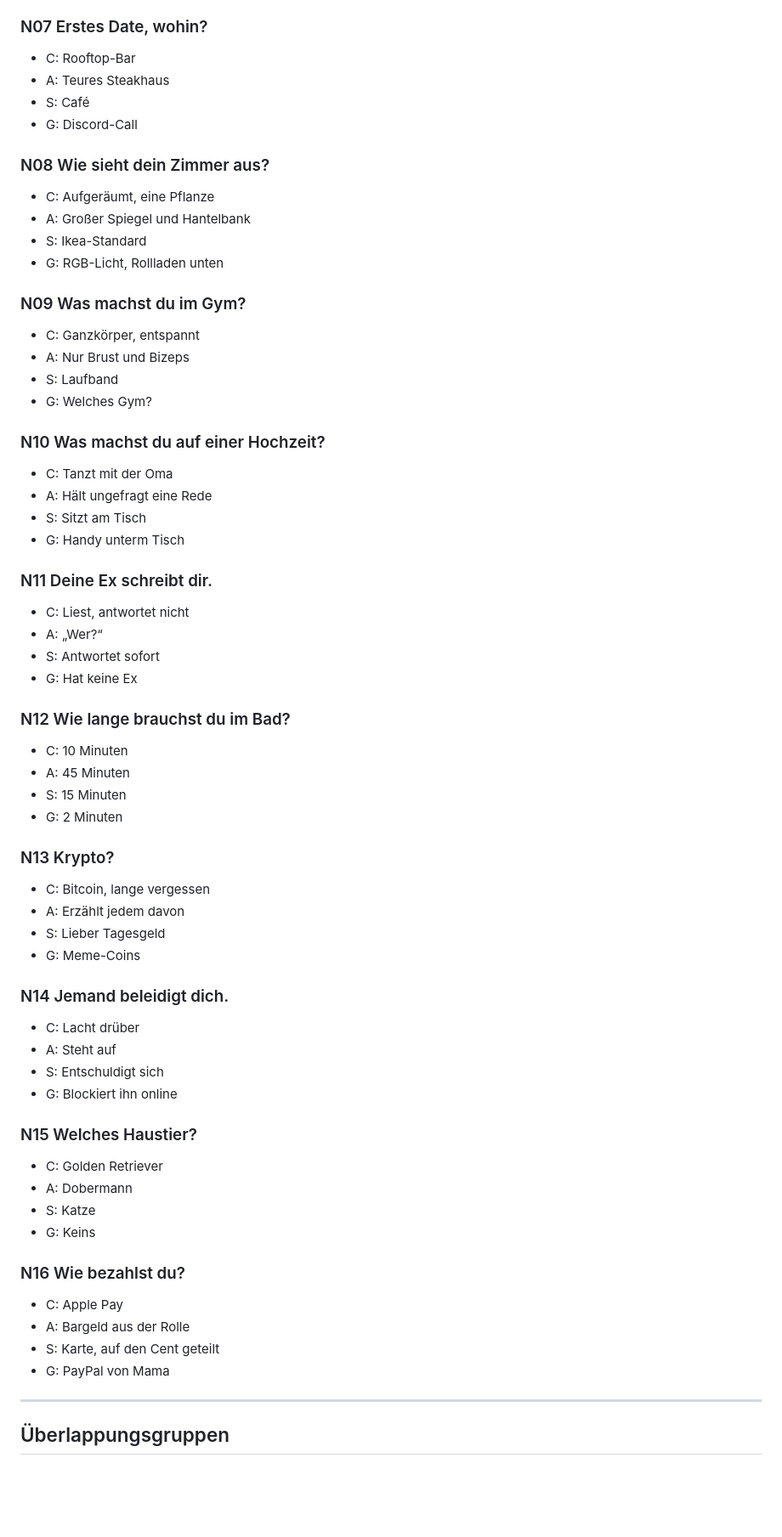
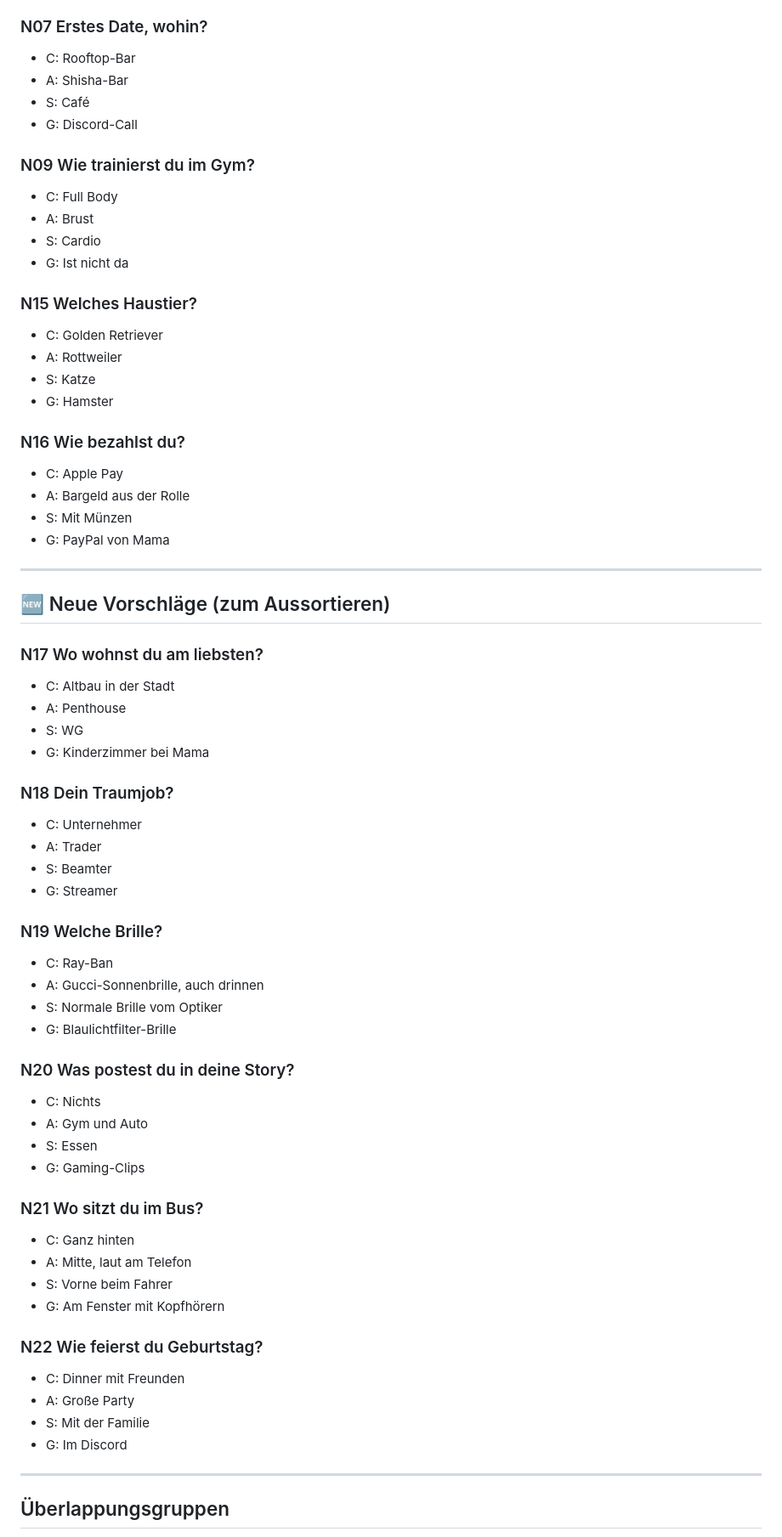
Before and after one commit to neinkob12/holy, a Markdown page: docs/FRAGEN.md, the part around one of its changes. Shown at 85% size. Rendered like a GitHub page; blank space fills up the shorter version.

Commit message:
N-Fragen nach Feedback aussortiert, 6 neue Vorschläge
Co-Authored-By: Claude Opus 5.5 <noreply@anthropic.com>
Claude-Session: https://claude.ai/code/session_01LvQtvjG9vxwuJUyk8Xzk8E

```diff
--- a/docs/FRAGEN.md
+++ b/docs/FRAGEN.md
@@ -259,63 +253,67 @@ C = Chad, A = Alpha, S = SoyBoy, G = Gooner. Im Test wird die Reihenfolge der An
 
 ### N07 Erstes Date, wohin?
 - C: Rooftop-Bar
-- A: Teures Steakhaus
+- A: Shisha-Bar
 - S: Café
 - G: Discord-Call
 
-### N08 Wie sieht dein Zimmer aus?
-- C: Aufgeräumt, eine Pflanze
-- A: Großer Spiegel und Hantelbank
-- S: Ikea-Standard
-- G: RGB-Licht, Rollladen unten
-
-### N09 Was machst du im Gym?
-- C: Ganzkörper, entspannt
-- A: Nur Brust und Bizeps
-- S: Laufband
-- G: Welches Gym?
-
-### N10 Was machst du auf einer Hochzeit?
-- C: Tanzt mit der Oma
-- A: Hält ungefragt eine Rede
-- S: Sitzt am Tisch
-- G: Handy unterm Tisch
-
-### N11 Deine Ex schreibt dir.
-- C: Liest, antwortet nicht
-- A: „Wer?“
-- S: Antwortet sofort
-- G: Hat keine Ex
-
-### N12 Wie lange brauchst du im Bad?
-- C: 10 Minuten
-- A: 45 Minuten
-- S: 15 Minuten
-- G: 2 Minuten
-
-### N13 Krypto?
-- C: Bitcoin, lange vergessen
-- A: Erzählt jedem davon
-- S: Lieber Tagesgeld
-- G: Meme-Coins
-
-### N14 Jemand beleidigt dich.
-- C: Lacht drüber
-- A: Steht auf
-- S: Entschuldigt sich
-- G: Blockiert ihn online
+### N09 Wie trainierst du im Gym?
+- C: Full Body
+- A: Brust
+- S: Cardio
+- G: Ist nicht da
 
 ### N15 Welches Haustier?
 - C: Golden Retriever
-- A: Dobermann
+- A: Rottweiler
 - S: Katze
-- G: Keins
+- G: Hamster
 
 ### N16 Wie bezahlst du?
 - C: Apple Pay
 - A: Bargeld aus der Rolle
-- S: Karte, auf den Cent geteilt
+- S: Mit Münzen
 - G: PayPal von Mama
+
+---
+
+## 🆕 Neue Vorschläge (zum Aussortieren)
+
+### N17 Wo wohnst du am liebsten?
+- C: Altbau in der Stadt
+- A: Penthouse
+- S: WG
+- G: Kinderzimmer bei Mama
+
+### N18 Dein Traumjob?
+- C: Unternehmer
+- A: Trader
+- S: Beamter
+- G: Streamer
+
+### N19 Welche Brille?
+- C: Ray-Ban
+- A: Gucci-Sonnenbrille, auch drinnen
+- S: Normale Brille vom Optiker
+- G: Blaulichtfilter-Brille
+
+### N20 Was postest du in deine Story?
+- C: Nichts
+- A: Gym und Auto
+- S: Essen
+- G: Gaming-Clips
+
+### N21 Wo sitzt du im Bus?
+- C: Ganz hinten
+- A: Mitte, laut am Telefon
+- S: Vorne beim Fahrer
+- G: Am Fenster mit Kopfhörern
+
+### N22 Wie feierst du Geburtstag?
+- C: Dinner mit Freunden
+- A: Große Party
+- S: Mit der Familie
+- G: Im Discord
 
 ---
 
```
Also changed, not shown: other parts of docs/FRAGEN.md (+9 -15 lines).
